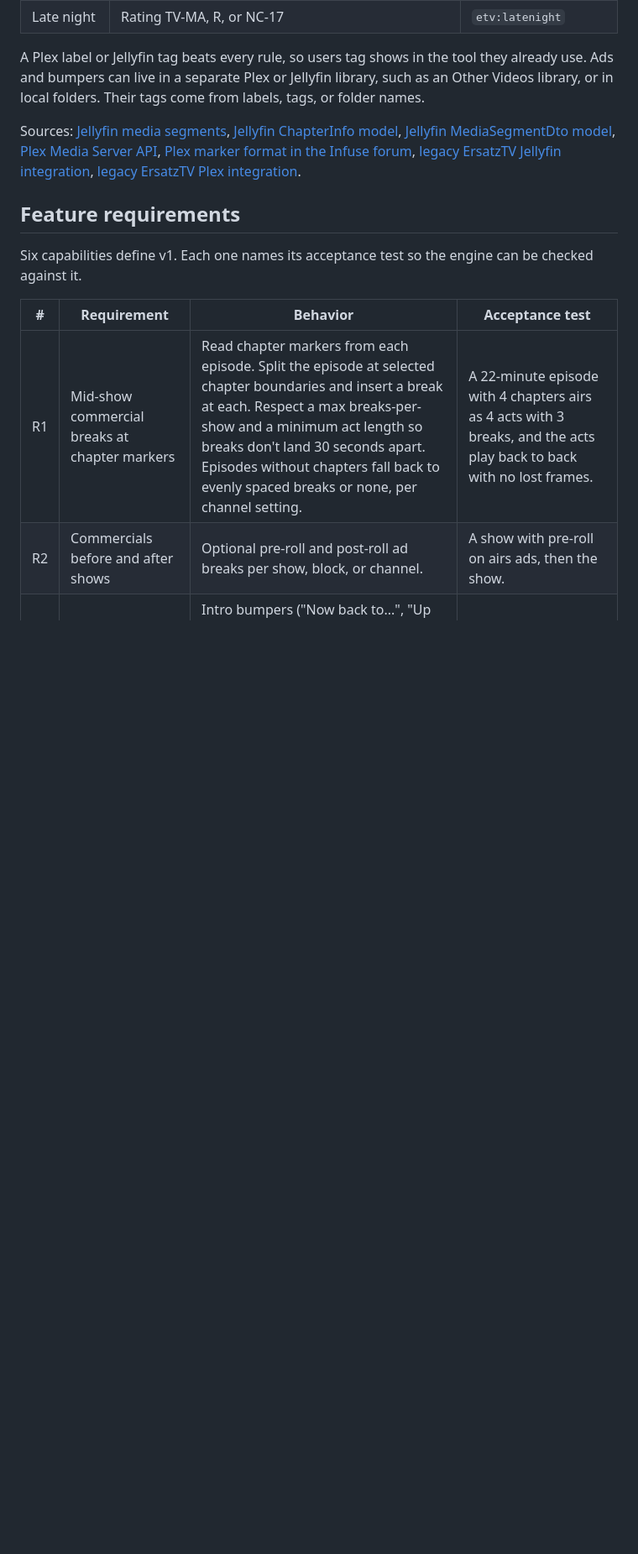
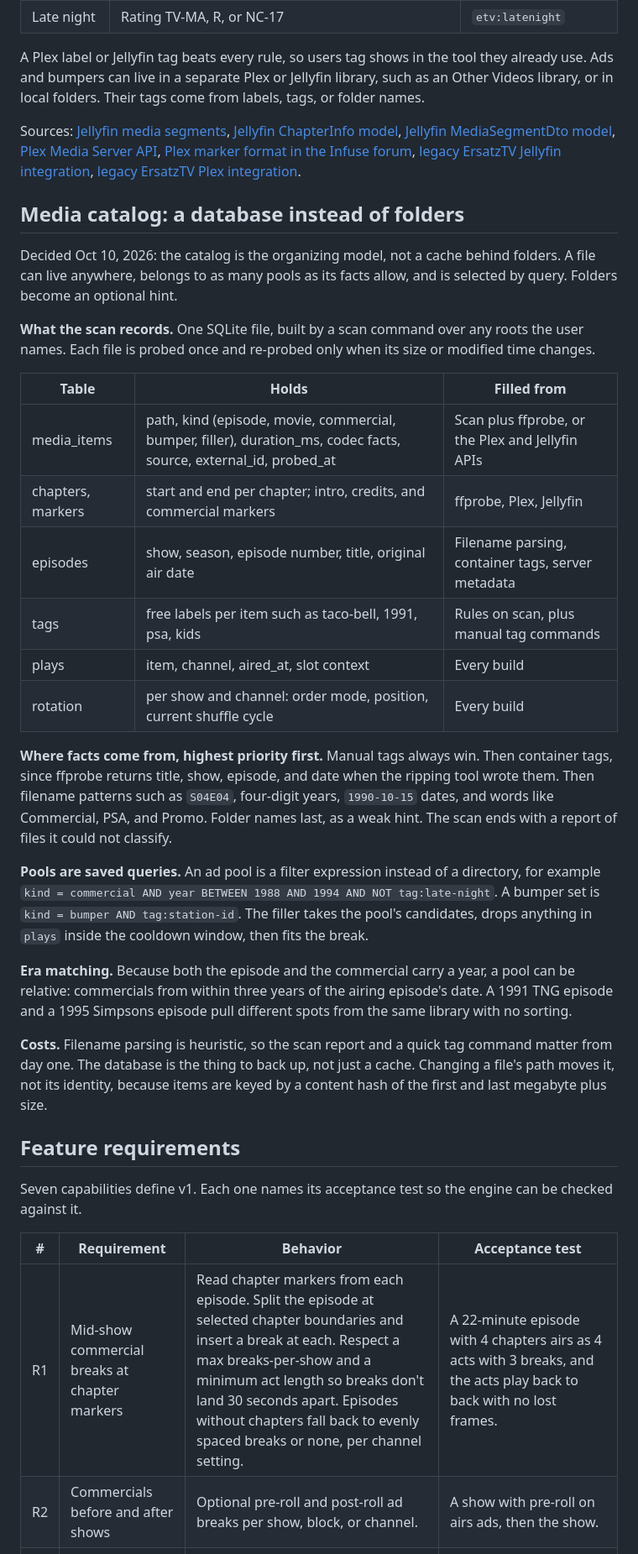
Before and after one commit to AaronHumanMan/Tickle-TV-Scheduler, a Markdown page: ErsatzTV Next Scheduler Planning Doc.md, the part around one of its changes. Shown at 84% size. GitHub-like rendering; blank space fills up the shorter version.

```diff
--- a/ErsatzTV Next Scheduler Planning Doc.md
+++ b/ErsatzTV Next Scheduler Planning Doc.md
@@ -93,9 +93,32 @@ A Plex label or Jellyfin tag beats every rule, so users tag shows in the tool th
 
 Sources: [Jellyfin media segments](https://jellyfin.org/docs/general/server/metadata/media-segments), [Jellyfin ChapterInfo model](https://typescript-sdk.jellyfin.org/interfaces/generated-client.ChapterInfo.html), [Jellyfin MediaSegmentDto model](https://typescript-sdk.jellyfin.org/interfaces/generated-client.MediaSegmentDto.html), [Plex Media Server API](https://developer.plex.tv/pms/), [Plex marker format in the Infuse forum](https://community.firecore.com/t/add-support-for-plex-skip-intro/19936?page=3), [legacy ErsatzTV Jellyfin integration](https://mintlify.wiki/ErsatzTV/legacy/integrations/jellyfin), [legacy ErsatzTV Plex integration](https://mintlify.wiki/ErsatzTV/legacy/integrations/plex).
 
+## Media catalog: a database instead of folders
+
+Decided Oct 10, 2026: the catalog is the organizing model, not a cache behind folders. A file can live anywhere, belongs to as many pools as its facts allow, and is selected by query. Folders become an optional hint.
+
+**What the scan records.** One SQLite file, built by a scan command over any roots the user names. Each file is probed once and re-probed only when its size or modified time changes.
+
+| Table | Holds | Filled from |
+| --- | --- | --- |
+| media\_items | path, kind (episode, movie, commercial, bumper, filler), duration\_ms, codec facts, source, external\_id, probed\_at | Scan plus ffprobe, or the Plex and Jellyfin APIs |
+| chapters, markers | start and end per chapter; intro, credits, and commercial markers | ffprobe, Plex, Jellyfin |
+| episodes | show, season, episode number, title, original air date | Filename parsing, container tags, server metadata |
+| tags | free labels per item such as taco-bell, 1991, psa, kids | Rules on scan, plus manual tag commands |
+| plays | item, channel, aired\_at, slot context | Every build |
+| rotation | per show and channel: order mode, position, current shuffle cycle | Every build |
+
+**Where facts come from, highest priority first.** Manual tags always win. Then container tags, since ffprobe returns title, show, episode, and date when the ripping tool wrote them. Then filename patterns such as `S04E04`, four-digit years, `1990-10-15` dates, and words like Commercial, PSA, and Promo. Folder names last, as a weak hint. The scan ends with a report of files it could not classify.
+
+**Pools are saved queries.** An ad pool is a filter expression instead of a directory, for example `kind = commercial AND year BETWEEN 1988 AND 1994 AND NOT tag:late-night`. A bumper set is `kind = bumper AND tag:station-id`. The filler takes the pool's candidates, drops anything in `plays` inside the cooldown window, then fits the break.
+
+**Era matching.** Because both the episode and the commercial carry a year, a pool can be relative: commercials from within three years of the airing episode's date. A 1991 TNG episode and a 1995 Simpsons episode pull different spots from the same library with no sorting.
+
+**Costs.** Filename parsing is heuristic, so the scan report and a quick tag command matter from day one. The database is the thing to back up, not just a cache. Changing a file's path moves it, not its identity, because items are keyed by a content hash of the first and last megabyte plus size.
+
 ## Feature requirements
 
-Six capabilities define v1. Each one names its acceptance test so the engine can be checked against it.
+Seven capabilities define v1. Each one names its acceptance test so the engine can be checked against it.
 
 | # | Requirement | Behavior | Acceptance test |
 | --- | --- | --- | --- |
```
Also changed, not shown: other parts of ErsatzTV Next Scheduler Planning Doc.md (+14 -12 lines), images/architecture.png, images/roadmap.png.
